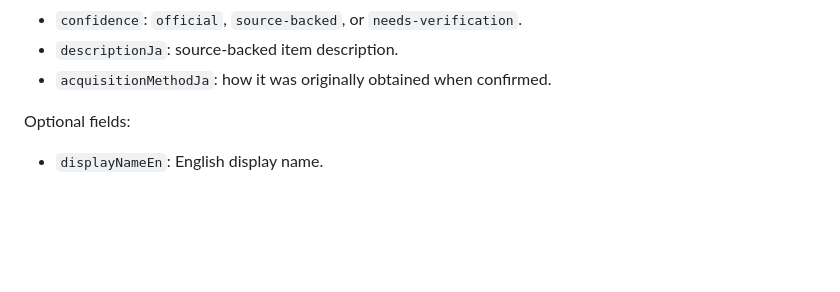
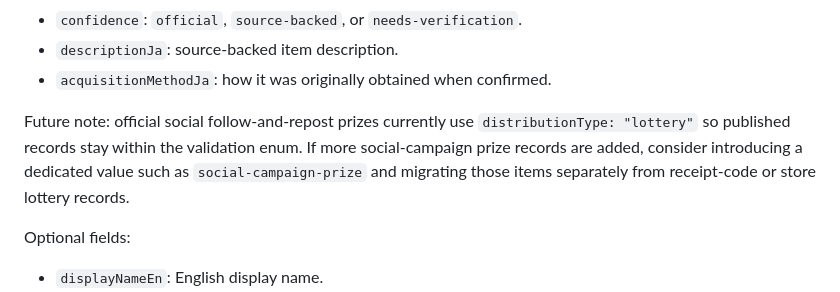
Before and after one commit to USS-Meigetsu/collabvaultx-lab, a Markdown page: docs/data-model.md, the part around the change. GitHub-like rendering; blank space fills up the shorter version.

Commit message:
Document social campaign prize modeling note

```diff
--- a/docs/data-model.md
+++ b/docs/data-model.md
@@ -95,6 +95,12 @@ Required fields:
 - `confidence`: `official`, `source-backed`, or `needs-verification`.
 - `descriptionJa`: source-backed item description.
 - `acquisitionMethodJa`: how it was originally obtained when confirmed.
+
+Future note: official social follow-and-repost prizes currently use
+`distributionType: "lottery"` so published records stay within the validation
+enum. If more social-campaign prize records are added, consider introducing a
+dedicated value such as `social-campaign-prize` and migrating those items
+separately from receipt-code or store lottery records.
 
 Optional fields:
 
```
